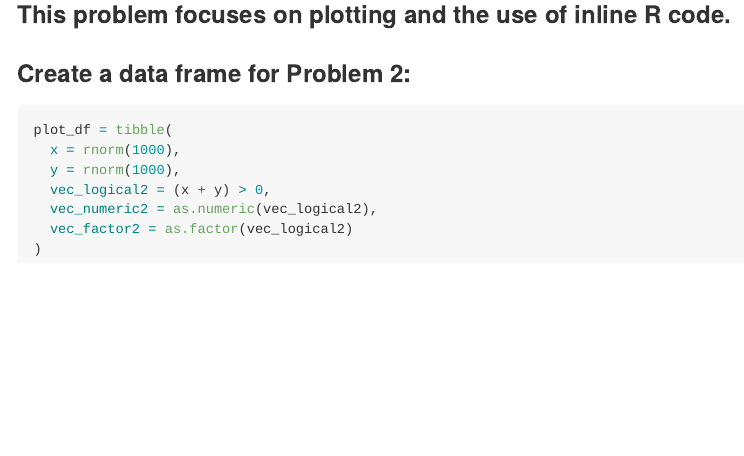
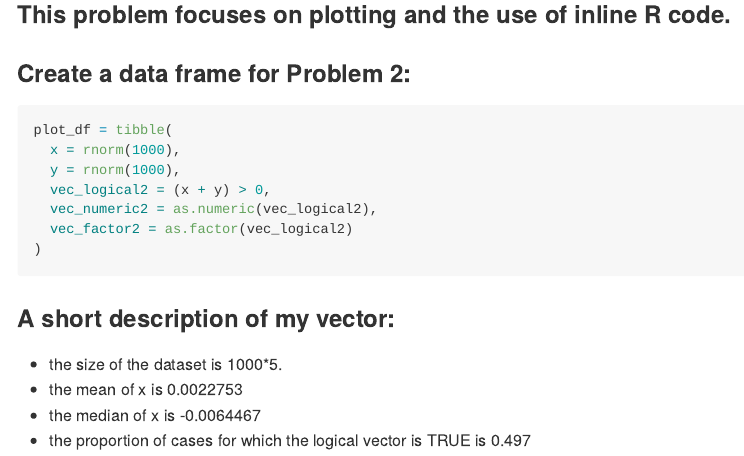
Before and after one commit to regina0213/p8105_hw1_hq2163, an R Markdown document (p8105_hw1_hq2163.Rmd): the page in a window 1100 px wide, from 2130 px down. The pictures show the output file p8105_hw1_hq2163.md that the author committed with the source, drawn offline in the style of GitHub; long lines of code are wrapped.

Commit message:
A short description of my vector

````diff
--- a/p8105_hw1_hq2163.Rmd
+++ b/p8105_hw1_hq2163.Rmd
@@ -78,3 +78,10 @@
   vec_factor2 = as.factor(vec_logical2)
 )
 ```
+
+### A short description of my vector:
+
+* the size of the dataset is `r nrow(plot_df)`*`r ncol(plot_df)`.
+* the mean of x is `r mean(plot_df$x)`
+* the median of x is `r median(plot_df$x)`
+* the proportion of cases for which the logical vector is TRUE is `r sum(plot_df$vec_logical2)/1000`
````
Also changed, not shown: p8105_hw1_hq2163.md.
